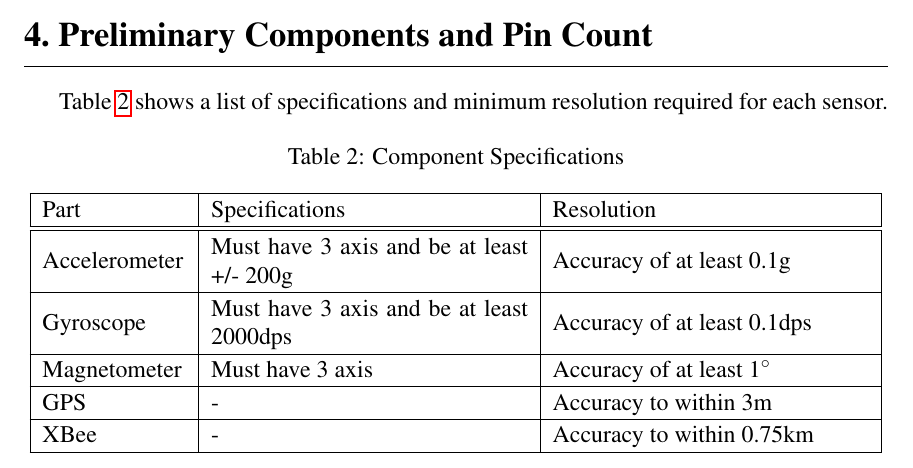
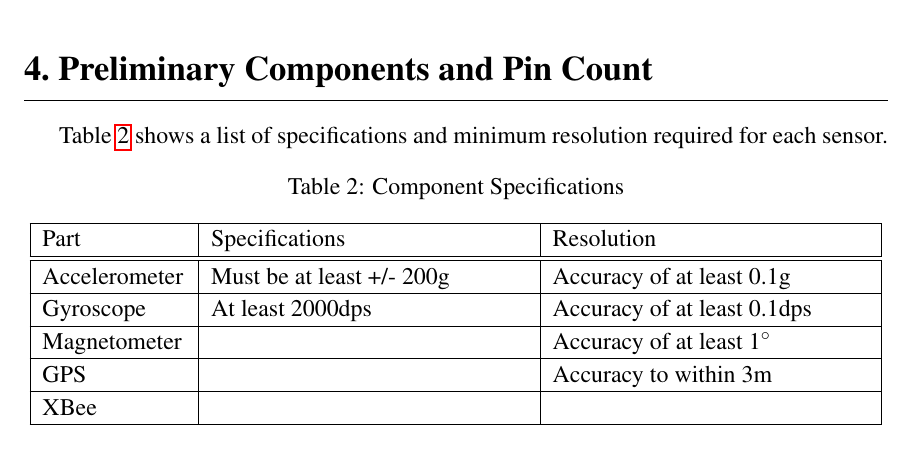
Before and after one commit to danysantiago/wave-sphere-reports, a LaTeX document (ProgressReport02/report.tex, which reads ProgressReport02/sec/componentPinCount.tex): part of page 9 of 21, cut so that both start at the same text. Compiled offline with pdfLaTeX.

```diff
--- a/ProgressReport02/sec/componentPinCount.tex
+++ b/ProgressReport02/sec/componentPinCount.tex
@@ -11,11 +11,11 @@
     \hline
      Part  &  Specifications &  Resolution \\
     \hline \hline
-    Accelerometer & Must have 3 axis and be at least +/- 200g & Accuracy of at least 0.1g \\ \hline
-    Gyroscope & Must have 3 axis and be at least 2000dps & Accuracy of at least 0.1dps \\ \hline
-    Magnetometer & Must have 3 axis & Accuracy of at least 1$^{\circ}$ \\ \hline
-    GPS   & - & Accuracy to within 3m  \\ \hline
-    XBee  & - & Accuracy to within 0.75km\\ \hline
+    Accelerometer & Must be at least +/- 200g & Accuracy of at least 0.1g \\ \hline
+    Gyroscope & At least 2000dps & Accuracy of at least 0.1dps \\ \hline
+    Magnetometer & & Accuracy of at least 1$^{\circ}$ \\ \hline
+    GPS   &  & Accuracy to within 3m  \\ \hline
+    XBee  & & \\ \hline
 
     \end{tabular}%
   \label{tab:sensorResolution}%
```
